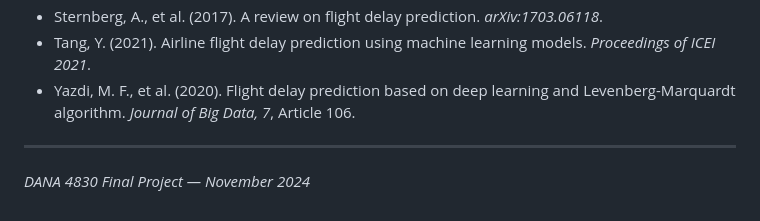
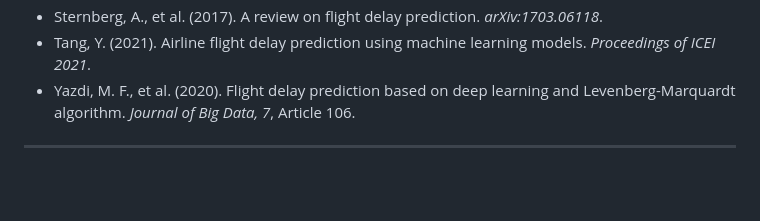
Before and after one commit to PiyuminiWelikala/YVR_Flight_Delay_Analysis, a Markdown page: README.md, the part around the change. Drawn GitHub-style; blank space fills up the shorter version.

```diff
--- a/README.md
+++ b/README.md
@@ -222,5 +222,3 @@ or view it via [GitHub Pages / nbviewer / htmlpreview].
 - Yazdi, M. F., et al. (2020). Flight delay prediction based on deep learning and Levenberg-Marquardt algorithm. *Journal of Big Data, 7*, Article 106.
 
 ---
-
-*DANA 4830 Final Project — November 2024*
```
